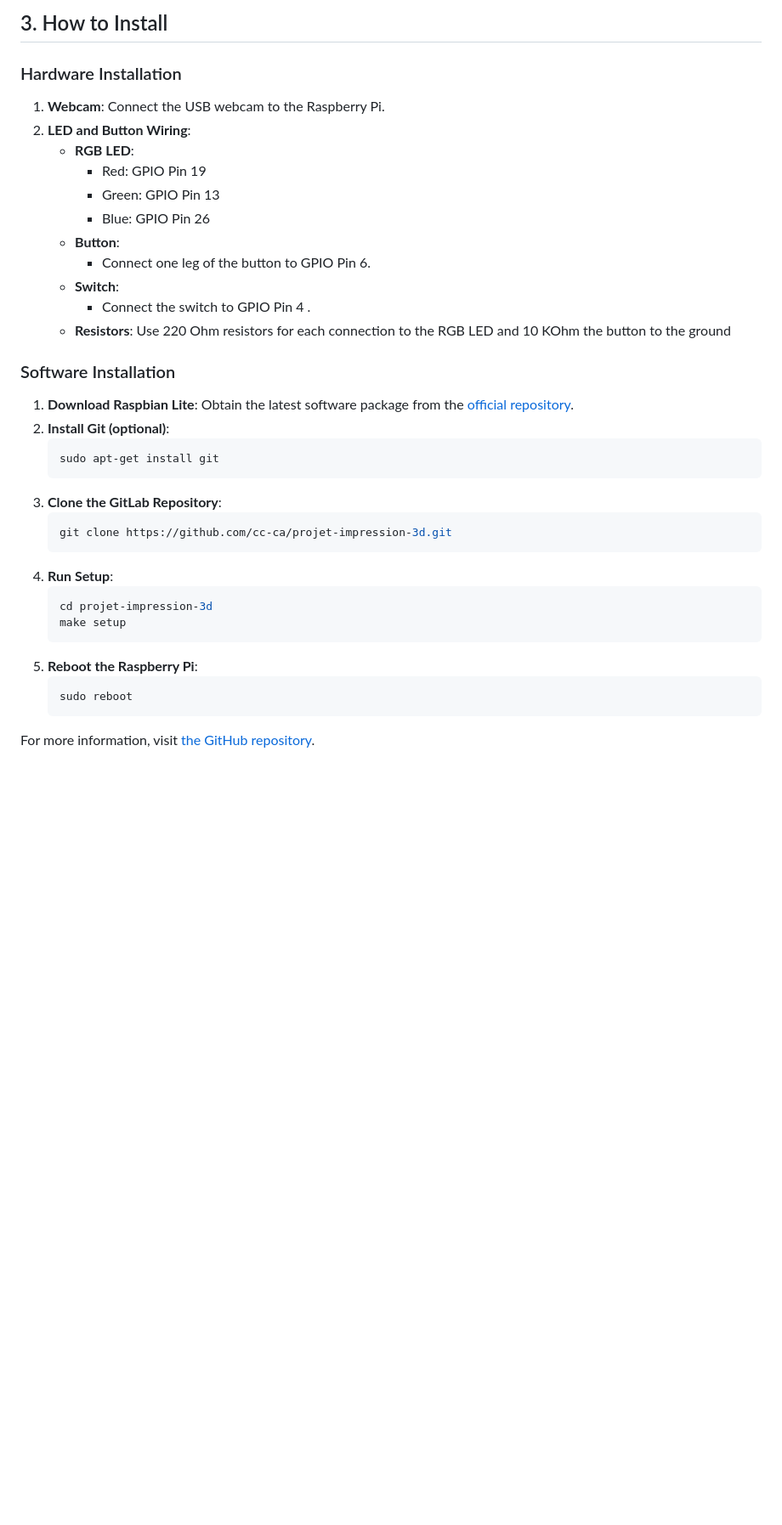
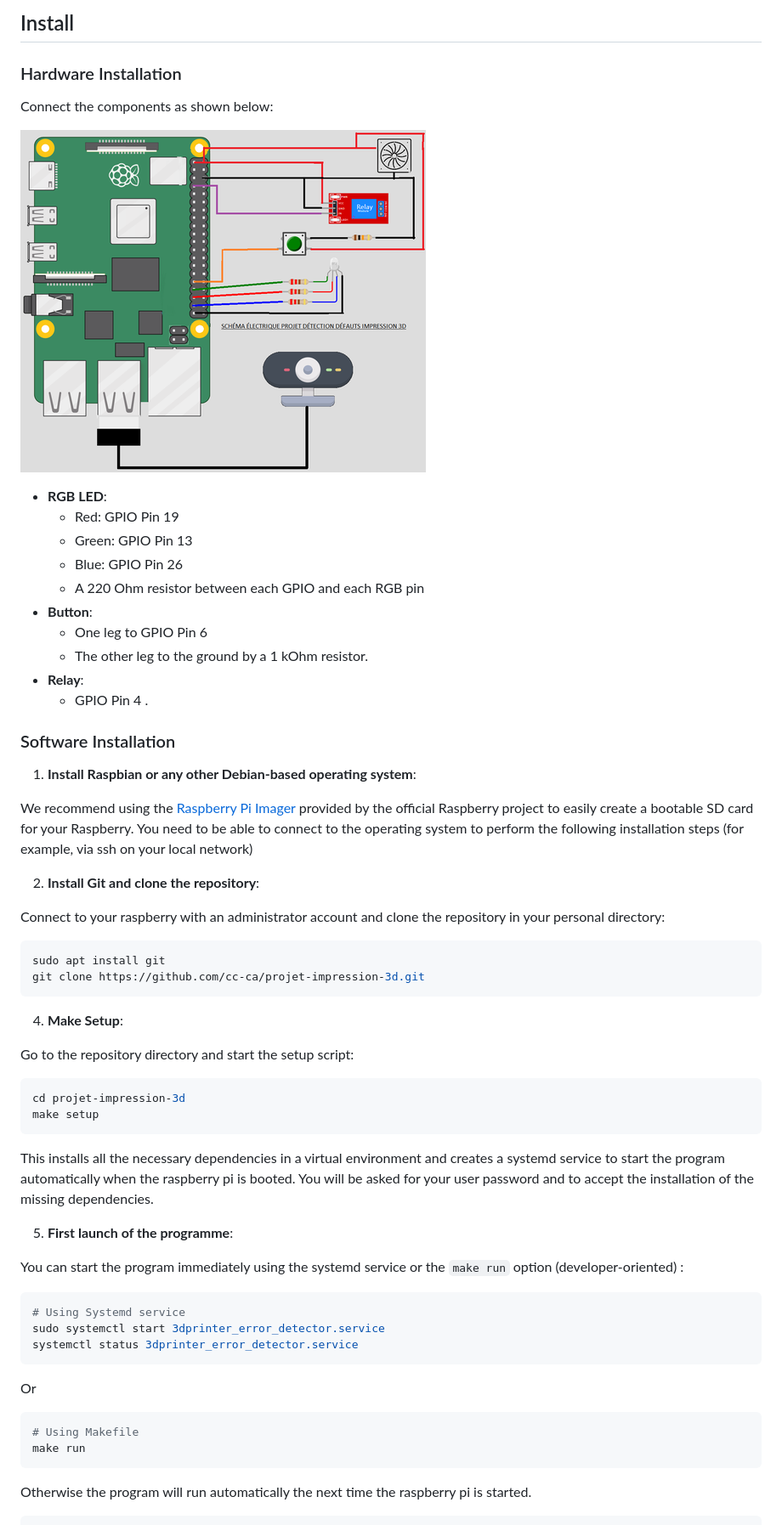
Before and after one commit to cc-ca/projet-impression-3d, a Markdown page: README.md, the part around the change printed below. Shown: that part at 85% size. Drawn GitHub-style; pictures changed too: .github/images/electronic_circuit.png (added); blank space fills up the shorter version.

Commit message:
Improve README.md

````diff
--- a/README.md
+++ b/README.md
@@ -28,33 +56,65 @@ The State diagram is used to describe the nominal process bellow:
 
-## 3. How to Install
+## Install
 
 ### Hardware Installation
 
-1. **Webcam**: Connect the USB webcam to the Raspberry Pi.
-2. **LED and Button Wiring**:
-    - **RGB LED**:
-        - Red: GPIO Pin 19
-        - Green: GPIO Pin 13
-        - Blue: GPIO Pin 26
-    - **Button**:
-        - Connect one leg of the button to GPIO Pin 6.
-    - **Switch**:
-        - Connect the switch to GPIO Pin 4 .
-    - **Resistors**: Use 220 Ohm resistors for each connection to the RGB LED and 10 KOhm the button to the ground
+Connect the components as shown below:
+
+![Electronic circuit](https://github.com/cc-ca/projet-impression-3d/blob/main/.github/images/electronic_circuit.png)
+
+
+- **RGB LED**:
+    - Red: GPIO Pin 19
+    - Green: GPIO Pin 13
+    - Blue: GPIO Pin 26
+    - A 220 Ohm resistor between each GPIO and each RGB pin
+- **Button**:
+    - One leg to GPIO Pin 6
+    - The other leg to the ground by a 1 kOhm resistor.
+- **Relay**:
+    - GPIO Pin 4 .
 
 ### Software Installation
-1. **Download Raspbian Lite**: Obtain the latest software package from the [official repository](https://www.raspberrypi.com/software/).
-2. **Install Git (optional)**:
-   ```bash
-   sudo apt-get install git
-3. **Clone the GitLab Repository**:
-   ```bash
-   git clone https://github.com/cc-ca/projet-impression-3d.git
-4. **Run Setup**:
-   ```bash
-   cd projet-impression-3d
-   make setup
-5. **Reboot the Raspberry Pi**:
-   ```bash
-   sudo reboot
-For more information, visit [the GitHub repository](https://github.com/cc-ca/projet-impression-3d).
+
+1. **Install Raspbian or any other Debian-based operating system**:
+
+We recommend using the [Raspberry Pi Imager](https://www.raspberrypi.com/software/) provided by the official Raspberry project to easily create a bootable SD card for your Raspberry.
+You need to be able to connect to the operating system to perform the following installation steps (for example, via ssh on your local network)
+
+2. **Install Git and clone the repository**:
+
+Connect to your raspberry with an administrator account and clone the repository in your personal directory:
+
+```bash
+sudo apt install git
+git clone https://github.com/cc-ca/projet-impression-3d.git
+```
+
+4. **Make Setup**:
+
+Go to the repository directory and start the setup script:
+
+```bash
+cd projet-impression-3d
+make setup
+```
+
+This installs all the necessary dependencies in a virtual environment and creates a systemd service to start the program automatically when the raspberry pi is booted.
+You will be asked for your user password and to accept the installation of the missing dependencies.
+
+5. **First launch of the programme**:
+
+You can start the program immediately using the systemd service or the `make run` option (developer-oriented) :
+```bash
+# Using Systemd service
+sudo systemctl start 3dprinter_error_detector.service
+systemctl status 3dprinter_error_detector.service
+```
+Or
+```bash
+# Using Makefile
+make run
+```
+
+Otherwise the program will run automatically the next time the raspberry pi is started.
+
````
Also changed, not shown: other parts of README.md (+75 -21 lines), .github/images/state-transition_diagram.png (added), .github/images/the_system_in_operation..jpg (added), 1 other file.
